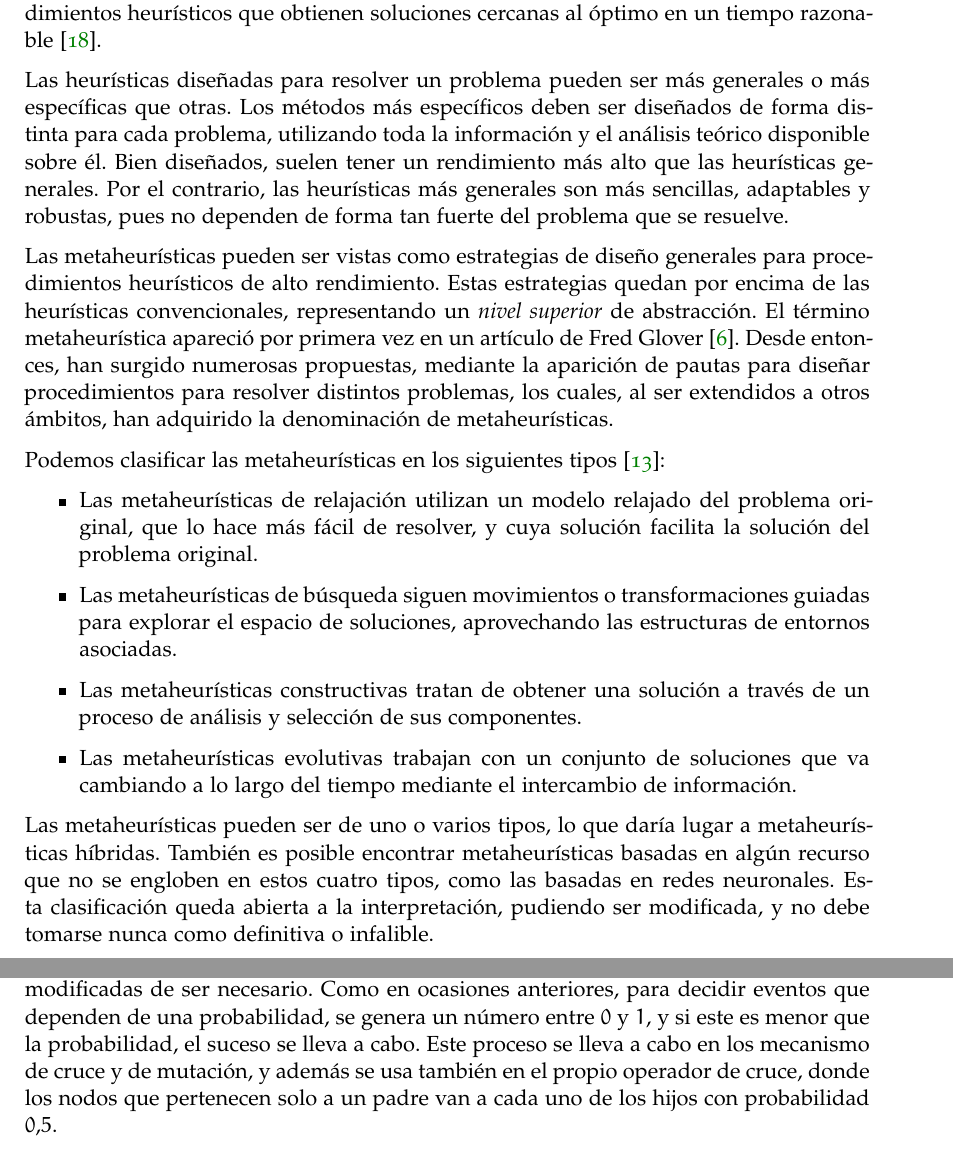
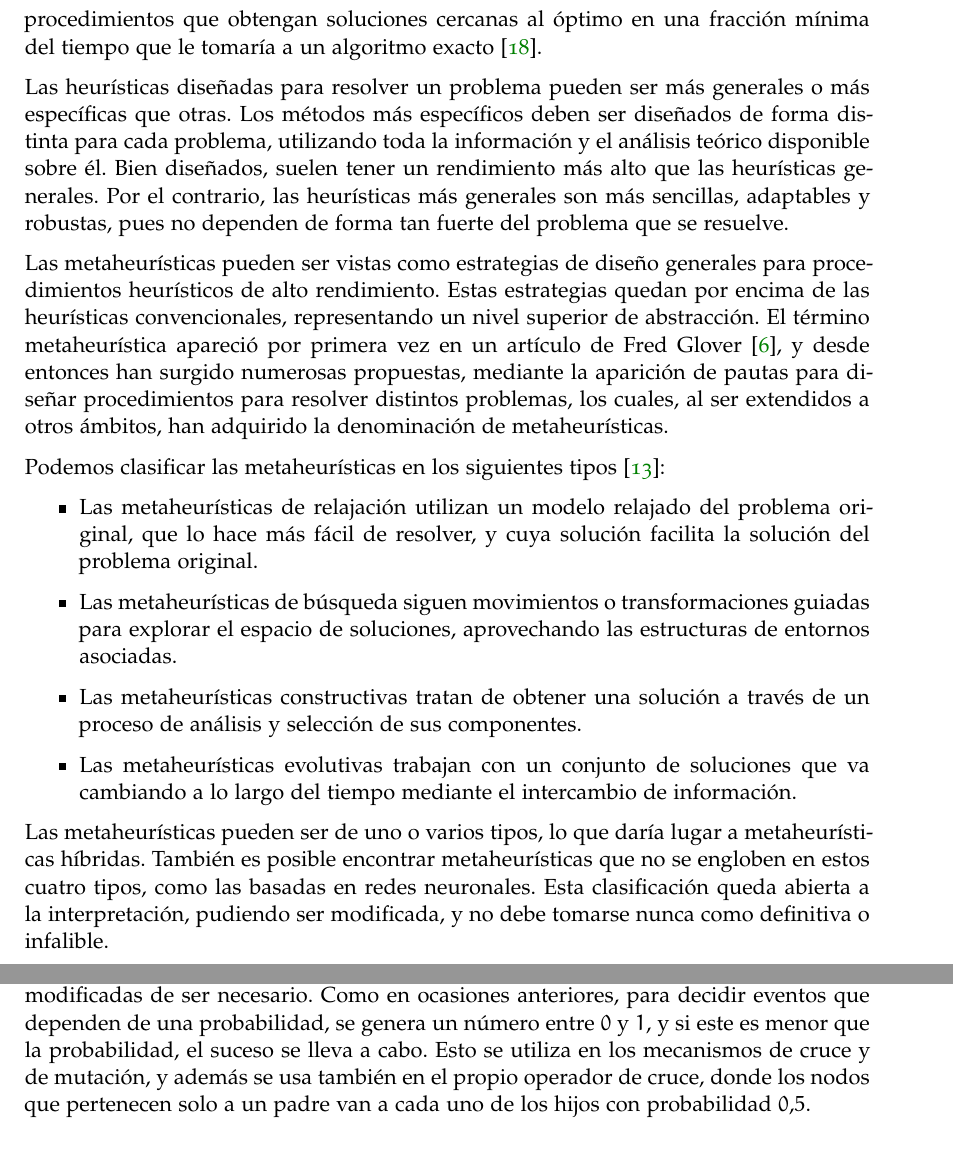
Before and after one commit to JCEntrena/TFGDoc, a LaTeX thesis (Memoria.tex, which reads Chapters/Implementacion.tex, Chapters/IntroduccionMCP.tex): two parts of pages 59 and 92 of 110, joined at a grey line, cut so that both start at the same text. Compiled offline with pdfLaTeX; a missing font is replaced by an installed copy or a similar font.

Commit message:
Cambios de redacción.

```diff
--- a/Chapters/Implementacion.tex
+++ b/Chapters/Implementacion.tex
@@ -243,10 +243,10 @@ que recibe el problema a resolver y el número de iteraciones. Tanto las probabi
 de cruce y mutación como el tamaño de la población se encuentran en el código, donde
 deben ser modificadas de ser necesario. Como en ocasiones anteriores, para decidir
 eventos que dependen de una probabilidad, se genera un número entre $0$ y $1$, y si
-este es menor que la probabilidad, el suceso se lleva a cabo. Este proceso se lleva
-a cabo en los mecanismo de cruce y de mutación, y además se usa también en el propio
-operador de cruce, donde los nodos que pertenecen solo a un padre van a cada uno de
-los hijos con probabilidad $0.5$.
+este es menor que la probabilidad, el suceso se lleva a cabo. Esto se utiliza en
+los mecanismos de cruce y de mutación, y además se usa también en el propio operador
+de cruce, donde los nodos que pertenecen solo a un padre van a cada uno de los
+hijos con probabilidad $0.5$.
 
 El algoritmo memético, implementado en \textit{solve\_memetic}, funciona de la misma
 forma, aplicando búsqueda local al generar la nueva población, con un límite que
--- a/Chapters/IntroduccionMCP.tex
+++ b/Chapters/IntroduccionMCP.tex
@@ -44,9 +43,9 @@ un análisis formal riguroso, sino del conocimiento experto sobre la tarea \cite
 
 El uso de heurísticas es una parte fundamental en la resolución de problemas de
 optimización, pues usualmente estos serán lo bastante complejos como para no poder
-resolverlos de forma exacta en un tiempo razonable. Así, somos capaces de crear
-procedimientos heurísticos que obtienen soluciones cercanas al óptimo en un tiempo
-razonable \citep{herrera:2014}.
+resolverlos de forma exacta en un tiempo razonable. Con ellas, seremos capaces de crear
+procedimientos que obtengan soluciones cercanas al óptimo en una fracción mínima del
+tiempo que le tomaría a un algoritmo exacto \citep{herrera:2014}.
 
 Las heurísticas diseñadas para resolver un problema pueden ser más generales o más
 específicas que otras. Los métodos más específicos deben ser diseñados de forma
@@ -57,9 +56,9 @@ adaptables y robustas, pues no dependen de forma tan fuerte del problema que se
 
 Las metaheurísticas pueden ser vistas como estrategias de diseño generales para
 procedimientos heurísticos de alto rendimiento. Estas estrategias quedan por encima
-de las heurísticas convencionales, representando un \textit{nivel superior} de abstracción.
+de las heurísticas convencionales, representando un nivel superior de abstracción.
 El término metaheurística apareció por primera vez en un artículo de Fred Glover
-\citep{glover:1986}. Desde entonces, han surgido numerosas propuestas, mediante la
+\citep{glover:1986}, y desde entonces han surgido numerosas propuestas, mediante la
 aparición de pautas para diseñar procedimientos para resolver distintos problemas,
 los cuales, al ser extendidos a otros ámbitos, han adquirido la denominación de metaheurísticas.
 
@@ -81,10 +80,9 @@ Podemos clasificar las metaheurísticas en los siguientes tipos \citep{melian:20
 \end{itemize}
 
 Las metaheurísticas pueden ser de uno o varios tipos, lo que daría lugar a metaheurísticas
-híbridas. También es posible encontrar metaheurísticas basadas en algún recurso que
-no se engloben en estos cuatro tipos, como las basadas en redes neuronales. Esta
-clasificación queda abierta a la interpretación, pudiendo ser modificada, y no
-debe tomarse nunca como definitiva o infalible.
+híbridas. También es posible encontrar metaheurísticas que no se engloben en estos
+cuatro tipos, como las basadas en redes neuronales. Esta clasificación queda abierta
+a la interpretación, pudiendo ser modificada, y no debe tomarse nunca como definitiva o infalible.
 
 \section{El repositorio DIMACS}
 Las siglas DIMACS hacen referencia al centro de matemática discreta y computación
```
Also changed, not shown: Chapters/Implementacion.tex (4 more changed lines), Chapters/IntroduccionMCP.tex (5 more changed lines).
